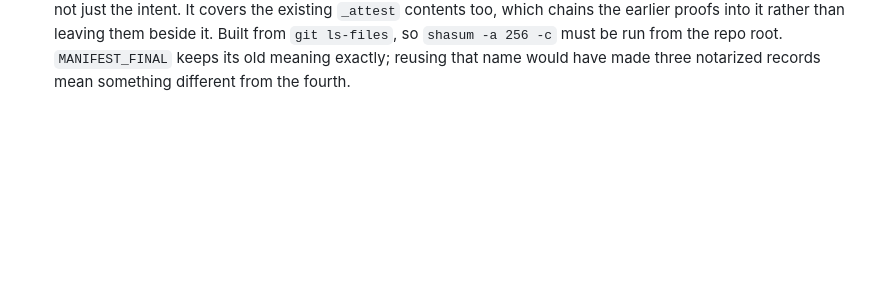
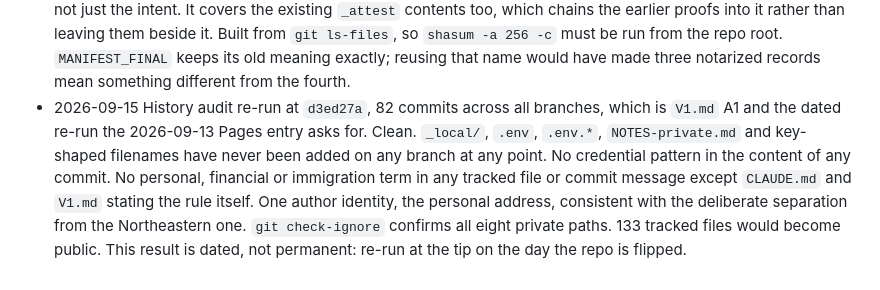
Before and after one commit to controlbun/registry, a Markdown page: minor_updates.md, the part around the change. GitHub-like rendering; blank space fills up the shorter version.

Commit message:
Re-run the history audit at the tip; it passes
V1.md A1, and the dated re-run the 2026-09-13 Pages entry asks for. 82 commits
across all branches. _local/, .env, .env.*, NOTES-private.md and key-shaped
filenames have never been added on any branch at any point. No credential pattern
in the content of any commit. No personal, financial or immigration term in any
tracked file or commit message except CLAUDE.md and V1.md stating the rule. One
author identity, the personal address. check-ignore confirms all eight private
paths. 133 tracked files would become public.

Co-Authored-By: Claude Opus 5 (1M context) <noreply@anthropic.com>

```diff
--- a/minor_updates.md
+++ b/minor_updates.md
@@ -14,3 +14,4 @@ that churn goes instead.
 - 2026-09-13 Anchor-file drift audit. `BRIEF.md` line 446 still reads "Postgres for metadata" and line 379 still describes the Comparison matrix; both are superseded in `DECISIONS.md` and neither is being edited, because seed documents are direction rather than specification and their inconsistencies are not defects to reconcile. Noted here so the next reader knows the supersession exists without having to find it. `CONTEXT.md` and `BRIEF.md` references to `_falsifier/verify.py` point at the arena as precedent and are correct, not stale.
 - 2026-09-13 `controlbun/fetch-test` on the Hub holds a 96-byte tensor whose only job is to prove the pinned-fetch path works against the real host. No metadata block, a tensor called `t`, the numbers 0 through 7. Commit `c1e0da3fb595874da299e783c7ad9c08a95ce7e9`. `.safetensors` is LFS-tracked by the default gitattributes on a model repo regardless of size, so even that file took the full Git LFS flow and comes back through a CDN redirect, which is what made it worth uploading: every real artifact will do the same.
 - 2026-09-13 `MANIFEST_TREE_<date>_<time>` is a new kind of attestation alongside `MANIFEST_FINAL` and `MANIFEST_BRIEF`: every tracked file rather than the design documents alone, so it dates the implementation and not just the intent. It covers the existing `_attest` contents too, which chains the earlier proofs into it rather than leaving them beside it. Built from `git ls-files`, so `shasum -a 256 -c` must be run from the repo root. `MANIFEST_FINAL` keeps its old meaning exactly; reusing that name would have made three notarized records mean something different from the fourth.
+- 2026-09-15 History audit re-run at `d3ed27a`, 82 commits across all branches, which is `V1.md` A1 and the dated re-run the 2026-09-13 Pages entry asks for. Clean. `_local/`, `.env`, `.env.*`, `NOTES-private.md` and key-shaped filenames have never been added on any branch at any point. No credential pattern in the content of any commit. No personal, financial or immigration term in any tracked file or commit message except `CLAUDE.md` and `V1.md` stating the rule itself. One author identity, the personal address, consistent with the deliberate separation from the Northeastern one. `git check-ignore` confirms all eight private paths. 133 tracked files would become public. This result is dated, not permanent: re-run at the tip on the day the repo is flipped.
```
